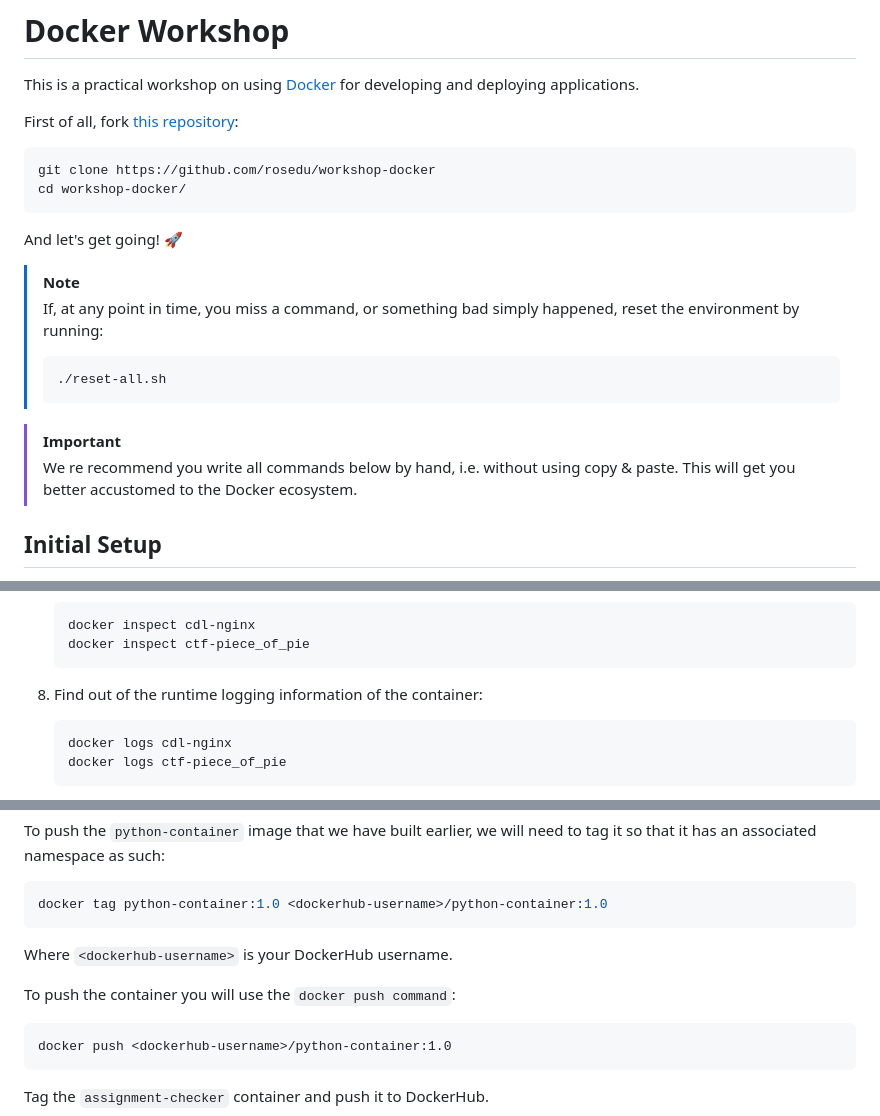
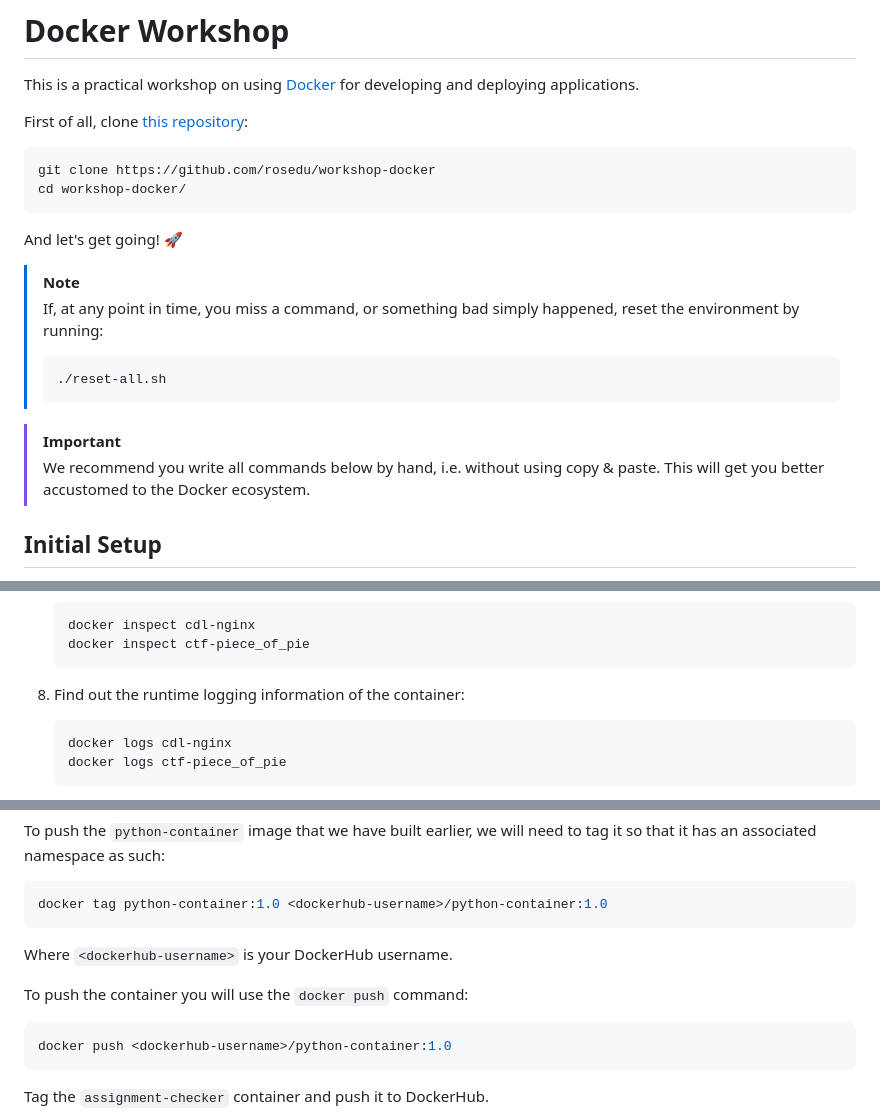
Before and after one commit to rosedu/workshop-docker, a Markdown page: README.md, 3 parts joined by grey strips. GitHub-like rendering.

````diff
--- a/README.md
+++ b/README.md
@@ -2,7 +2,7 @@
 
 This is a practical workshop on using [Docker](https://www.docker.com/) for developing and deploying applications.
 
-First of all, fork [this repository](https://github.com/rosedu/workshop-docker):
+First of all, clone [this repository](https://github.com/rosedu/workshop-docker):
 
 ```console
 git clone https://github.com/rosedu/workshop-docker
@@ -19,7 +19,7 @@ And let's get going! 🚀
 > ```
 
 > [!IMPORTANT]
-> We re recommend you write all commands below by hand, i.e. without using copy & paste.
+> We recommend you write all commands below by hand, i.e. without using copy & paste.
 > This will get you better accustomed to the Docker ecosystem.
 
 ## Initial Setup
@@ -154,7 +154,7 @@ Follow the steps below:
    docker inspect ctf-piece_of_pie
    ```
 
-1. Find out of the runtime logging information of the container:
+1. Find out the runtime logging information of the container:
 
    ```console
    docker logs cdl-nginx
@@ -836,9 +839,9 @@ docker tag python-container:1.0 <dockerhub-username>/python-container:1.0
 
 Where `<dockerhub-username>` is your DockerHub username.
 
-To push the container you will use the `docker push command`:
+To push the container you will use the `docker push` command:
 
-```container
+```console
 docker push <dockerhub-username>/python-container:1.0
 ```
 
````
Also changed, not shown: other parts of README.md (+22 -19 lines).
